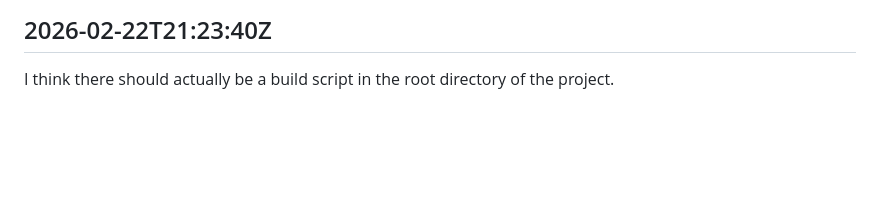
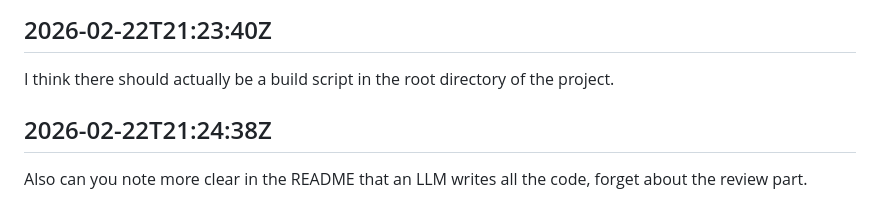
Before and after one commit to shitcord67/shitcord67, a Markdown page: CONTINUITY_LOG.md, the part around the change. Drawn GitHub-style; blank space fills up the shorter version.

```diff
--- a/CONTINUITY_LOG.md
+++ b/CONTINUITY_LOG.md
@@ -272,3 +272,6 @@ Or better, please ask me if I want to clean before build...
 
 ## 2026-02-22T21:23:40Z
 I think there should actually be a build script in the root directory of the project.
+
+## 2026-02-22T21:24:38Z
+Also can you note more clear in the README that an LLM writes all the code, forget about the review part.
```
Also changed, not shown: README.md (+1 -1 lines).
